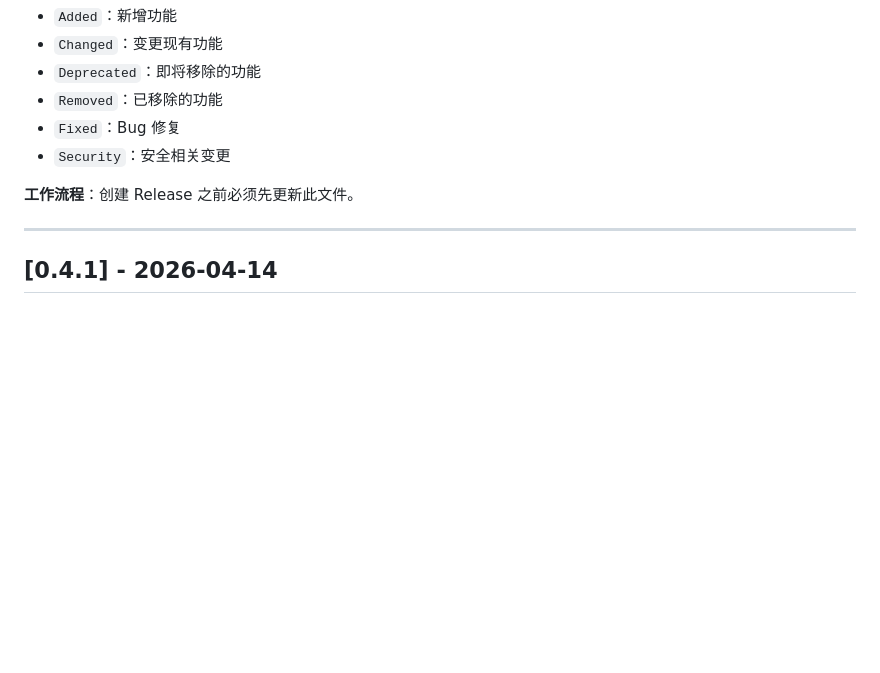
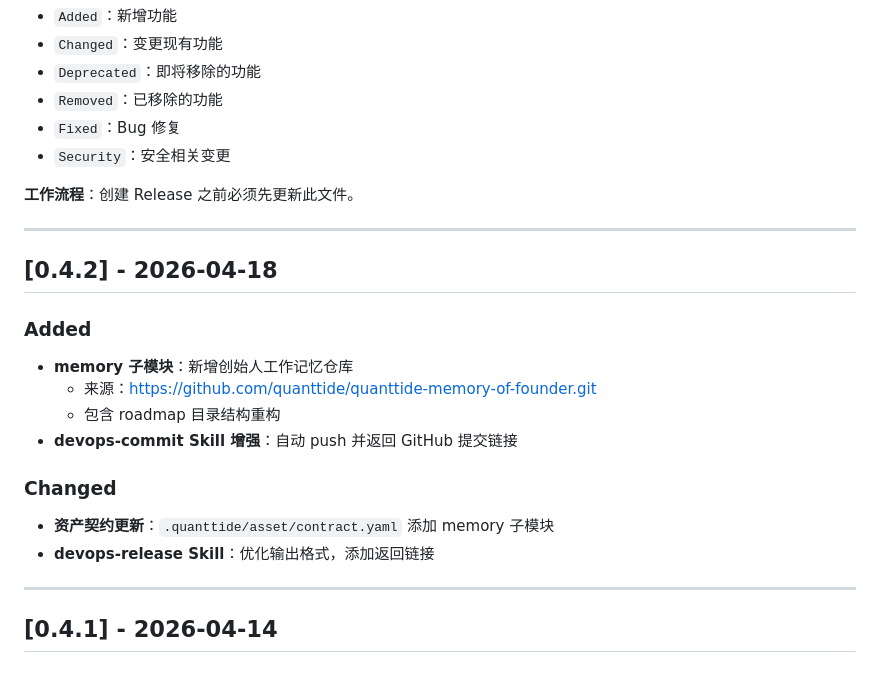
Before and after one commit to quanttide/quanttide-founder, a Markdown page: CHANGELOG.md, the part around the change. Drawn GitHub-style; blank space fills up the shorter version.

Commit message:
docs: update CHANGELOG for v0.4.2

```diff
--- a/CHANGELOG.md
+++ b/CHANGELOG.md
@@ -13,6 +13,22 @@
 - `Security`：安全相关变更
 
 **工作流程**：创建 Release 之前必须先更新此文件。
+
+---
+
+## [0.4.2] - 2026-04-18
+
+### Added
+
+- **memory 子模块**：新增创始人工作记忆仓库
+  - 来源：https://github.com/quanttide/quanttide-memory-of-founder.git
+  - 包含 roadmap 目录结构重构
+- **devops-commit Skill 增强**：自动 push 并返回 GitHub 提交链接
+
+### Changed
+
+- **资产契约更新**：`.quanttide/asset/contract.yaml` 添加 memory 子模块
+- **devops-release Skill**：优化输出格式，添加返回链接
 
 ---
 
```
